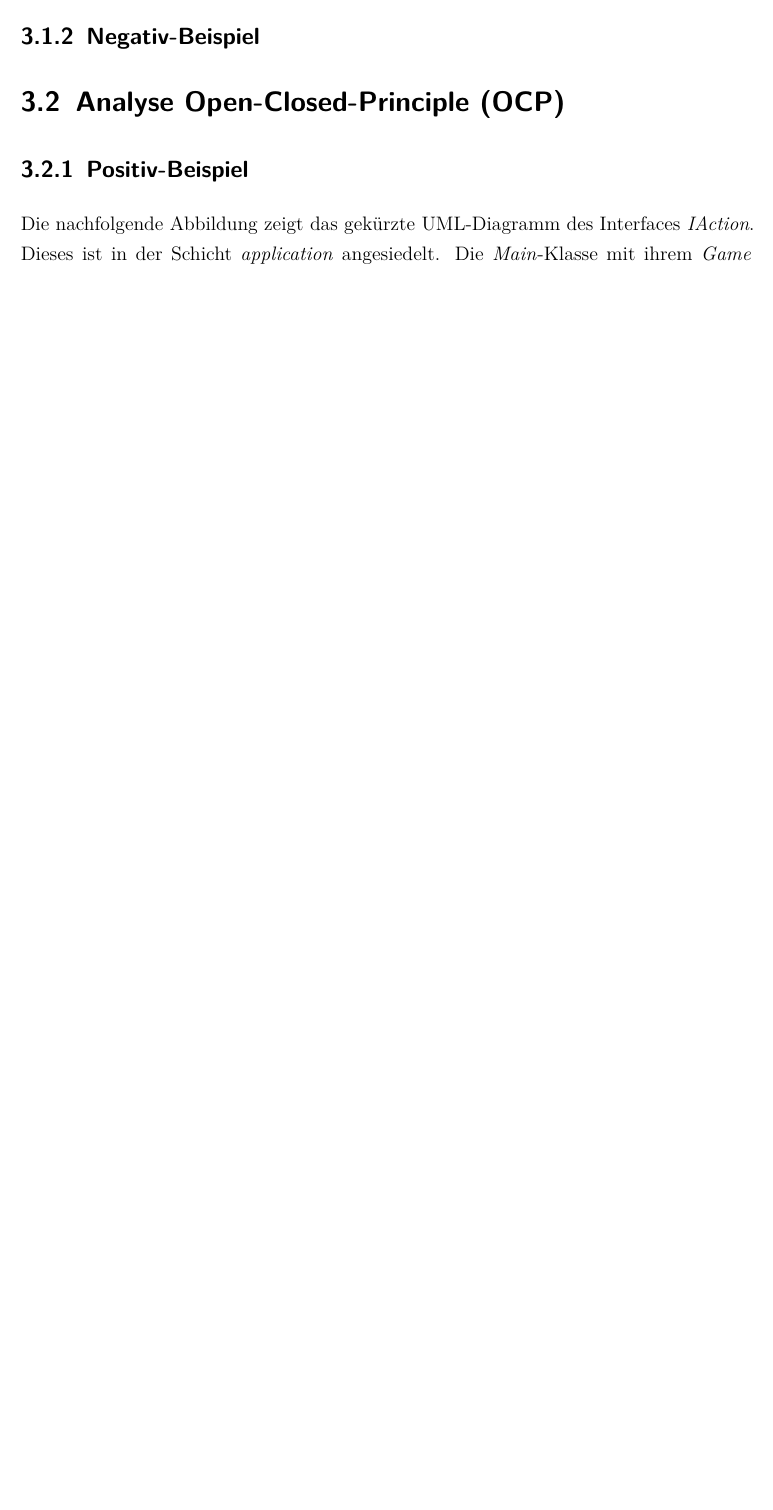
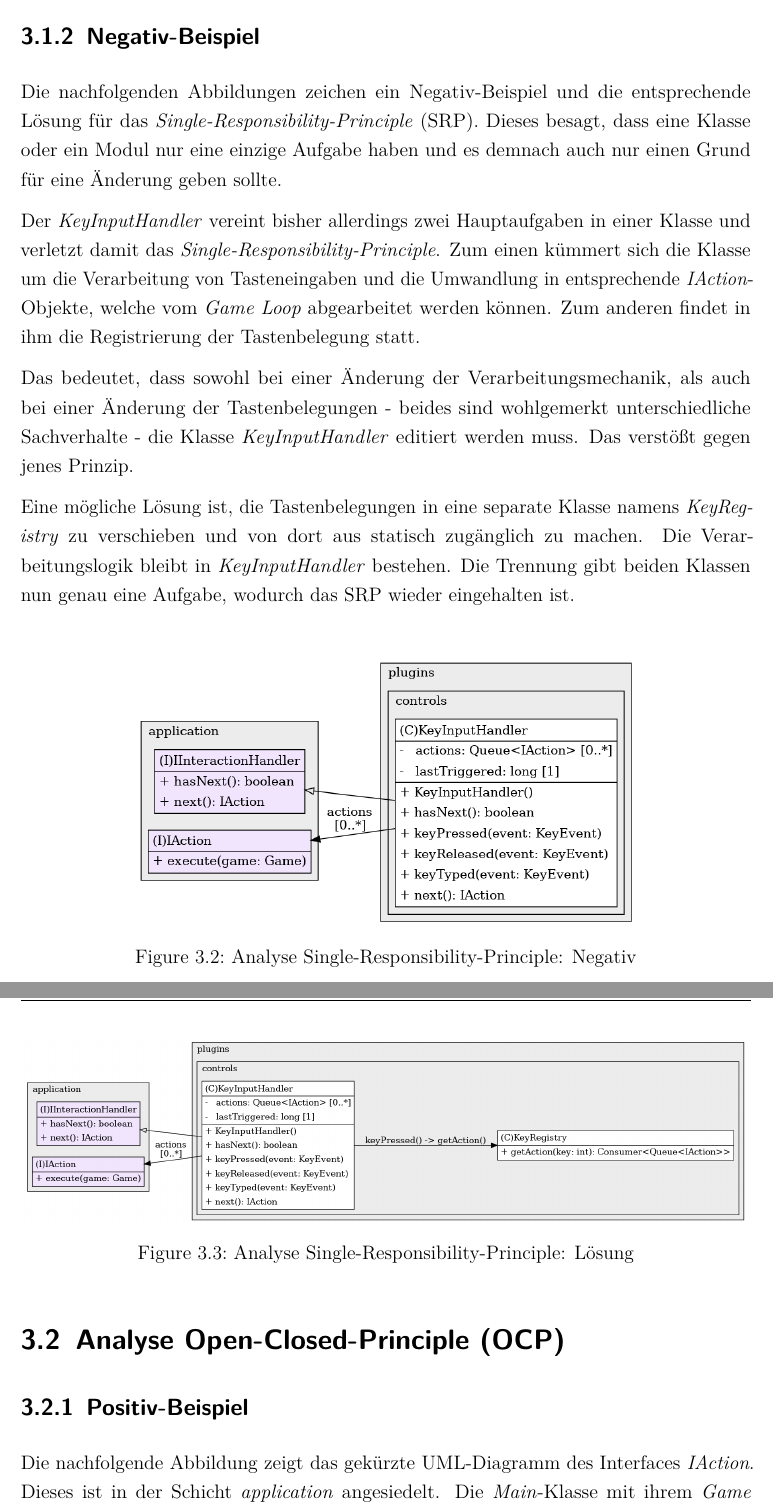
Before and after one commit to llambdaa/ASE-Dokumentation, a LaTeX thesis (Thesis.tex, which reads Inhalt/04_Inhalt/SOLID.tex): part of page 16 of 59 before the commit and two parts of pages 16 and 17 of 60 after it, the two joined at a grey line, cut so that both start at the same text, the shorter picture padded with empty space. Compiled offline with pdfLaTeX.

Commit message:
Chapter 3.1 Complete

```diff
--- a/Inhalt/04_Inhalt/SOLID.tex
+++ b/Inhalt/04_Inhalt/SOLID.tex
@@ -20,6 +20,44 @@ gezogen und die nötigen Funktionen aufgerufen werden können.
 \end{figure}
 
 \subsection{Negativ-Beispiel}
+Die nachfolgenden Abbildungen zeichen ein Negativ-Beispiel und die
+entsprechende Lösung für das \textit{Single-Responsibility-Principle} (SRP).
+Dieses besagt, dass eine Klasse oder ein Modul nur eine einzige
+Aufgabe haben und es demnach auch nur einen Grund für eine Änderung
+geben sollte.
+
+Der \textit{KeyInputHandler} vereint bisher allerdings zwei
+Hauptaufgaben in einer Klasse und verletzt damit das
+\textit{Single-Responsibility-Principle}. Zum einen kümmert sich die
+Klasse um die Verarbeitung von Tasteneingaben und die Umwandlung in
+entsprechende \textit{IAction}-Objekte, welche vom \textit{Game Loop}
+abgearbeitet werden können. Zum anderen findet in ihm die Registrierung
+der Tastenbelegung statt.
+
+Das bedeutet, dass sowohl bei einer Änderung der Verarbeitungsmechanik,
+als auch bei einer Änderung der Tastenbelegungen - beides sind wohlgemerkt
+unterschiedliche Sachverhalte - die Klasse \textit{KeyInputHandler}
+editiert werden muss. Das verstößt gegen jenes Prinzip.
+
+Eine mögliche Lösung ist, die Tastenbelegungen in eine separate
+Klasse namens \textit{KeyRegistry} zu verschieben und von dort aus
+statisch zugänglich zu machen. Die Verarbeitungslogik bleibt in
+\textit{KeyInputHandler} bestehen. Die Trennung gibt beiden Klassen
+nun genau eine Aufgabe, wodurch das SRP wieder eingehalten ist.
+
+\vspace{0.5cm}
+\begin{figure}[H]
+    \centering
+    \includegraphics[width=0.7\linewidth]{Bilder/Visualisierung/KeyInputHandler_structureSRPViolation.png}
+    \caption{Analyse Single-Responsibility-Principle: Negativ}
+\end{figure}
+
+\vspace{0.5cm}
+\begin{figure}[H]
+    \centering
+    \includegraphics[width=1\linewidth]{Bilder/Visualisierung/KeyInputHandlerWithRegistry_structure.png}
+    \caption{Analyse Single-Responsibility-Principle: Lösung}
+\end{figure}
 
 \section{Analyse Open-Closed-Principle (OCP)}
 \subsection{Positiv-Beispiel}
```
Also changed, not shown: Bilder/Visualisierung/KeyInputHandlerOCPViolation_structure.png (deleted), Bilder/Visualisierung/KeyInputHandlerWithRegistry_structure.png (added), Bilder/Visualisierung/KeyInputHandler_structureSRPViolation.png (added), Thesis.pdf.
